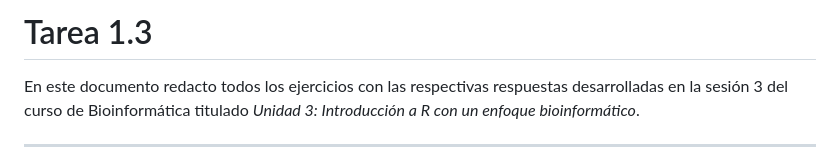
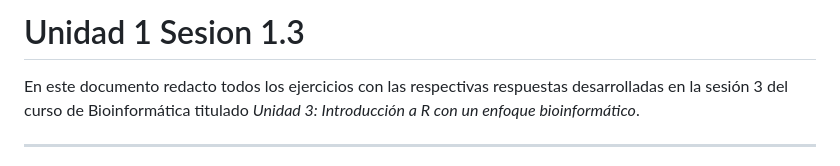
Before and after one commit to pgmaldonado97/Tareas_BioinfRepro2025_PG, a Markdown page: Unidad 1 Sesion 1.3/00_Informe_Tarea_1.3.md, the part around the change. Rendered like a GitHub page.

```diff
--- a/Unidad 1 Sesion 1.3/00_Informe_Tarea_1.3.md
+++ b/Unidad 1 Sesion 1.3/00_Informe_Tarea_1.3.md
@@ -1,4 +1,4 @@
-# Tarea 1.3
+# Unidad 1 Sesion 1.3
 
 En este documento redacto todos los ejercicios con las respectivas respuestas desarrolladas en la sesión 3 del curso de Bioinformática titulado *Unidad 3: Introducción a R con un enfoque bioinformático*.
 
```
